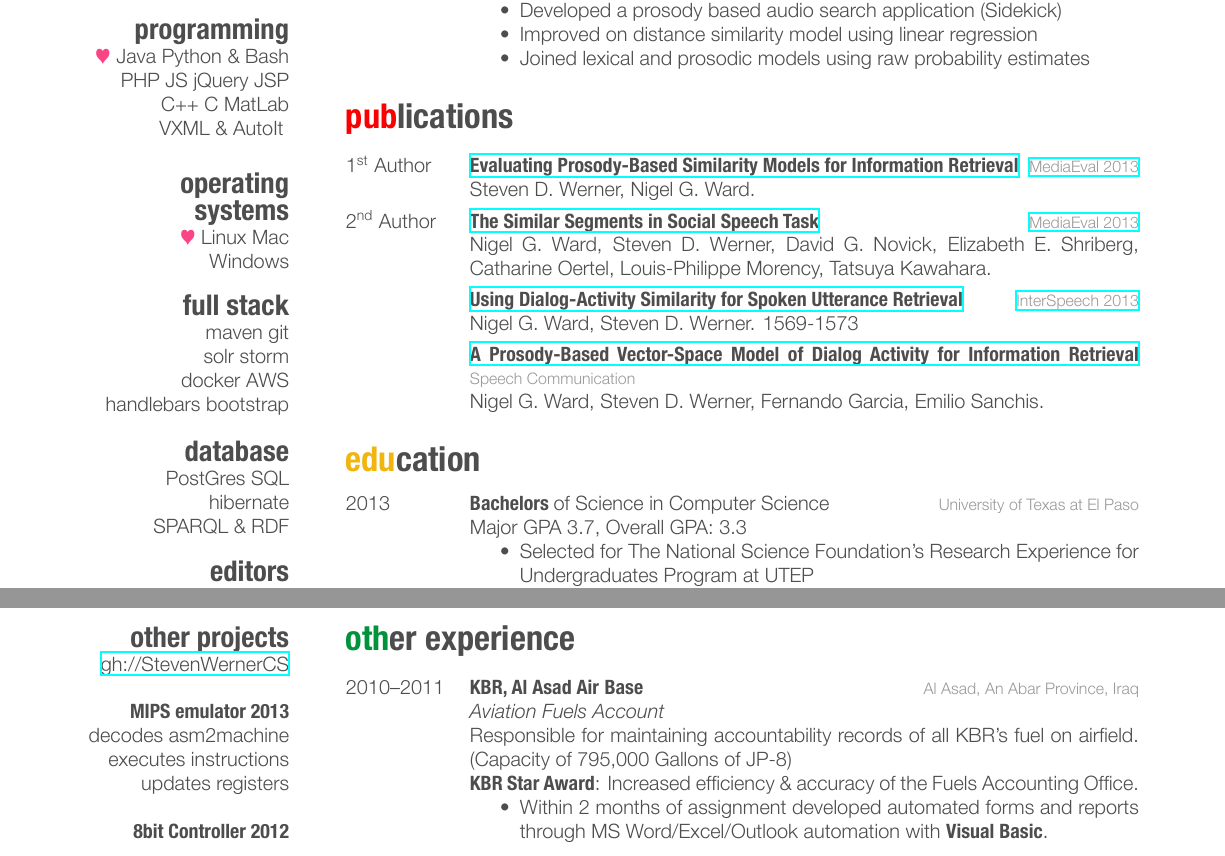
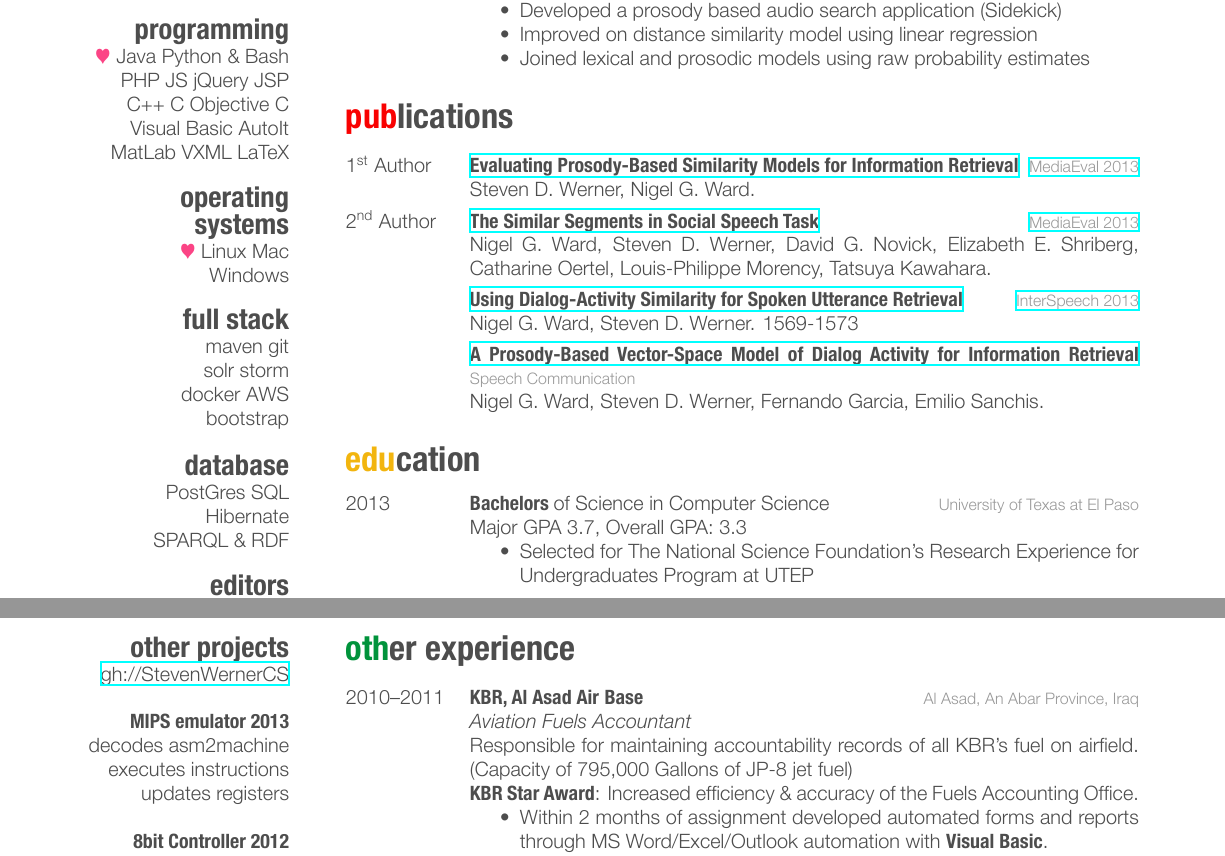
Before and after one commit to stevenwernercs/resume, a LaTeX CV (Werner-resume.tex): two parts of pages 1 and 2 of 2, joined at a grey line, cut so that both start at the same text. The pictures show the PDF file Werner-resume.pdf that the author committed with the source.

Commit message:
typo fix and lang change

```diff
--- a/Werner-resume.tex
+++ b/Werner-resume.tex
@@ -58,8 +58,9 @@ Elementary Spanish
 \section{programming}
 {\color{red} $\varheartsuit$} Java Python \& Bash
 PHP JS jQuery JSP
-C++ C MatLab
-VXML \& AutoIt %Objective C Visual Basic LaTeX
+C++ C Objective C
+Visual Basic AutoIt
+MatLab VXML LaTeX
 %\end{flushright}
 %\end{textblock}
 \section{operating systems}
@@ -71,4 +72,3 @@ Windows
 maven git
 solr storm
 docker AWS
-handlebars bootstrap
@@ -305,9 +306,9 @@ Mountain View, CA
 {2010--2011}
 {KBR, Al Asad Air Base}
 {Al Asad, An Abar Province, Iraq}
-{\emph{Aviation Fuels Account} \\
+{\emph{Aviation Fuels Accountant} \\
 Responsible for maintaining accountability records of all KBR's fuel on airfield.
-(Capacity of 795,000 Gallons of JP-8) \\
+(Capacity of 795,000 Gallons of JP-8 jet fuel) \\
 \textbf{KBR Star Award}: Increased efficiency \& accuracy of the Fuels Accounting Office.
 \begin{itemize}
 \item Within 2 months of assignment developed automated forms and reports through MS Word/Excel/Outlook automation with \textbf{Visual Basic}.
```
Also changed, not shown: README.md, Werner-resume.pdf, Werner-resume.tex (3 more changed lines).
